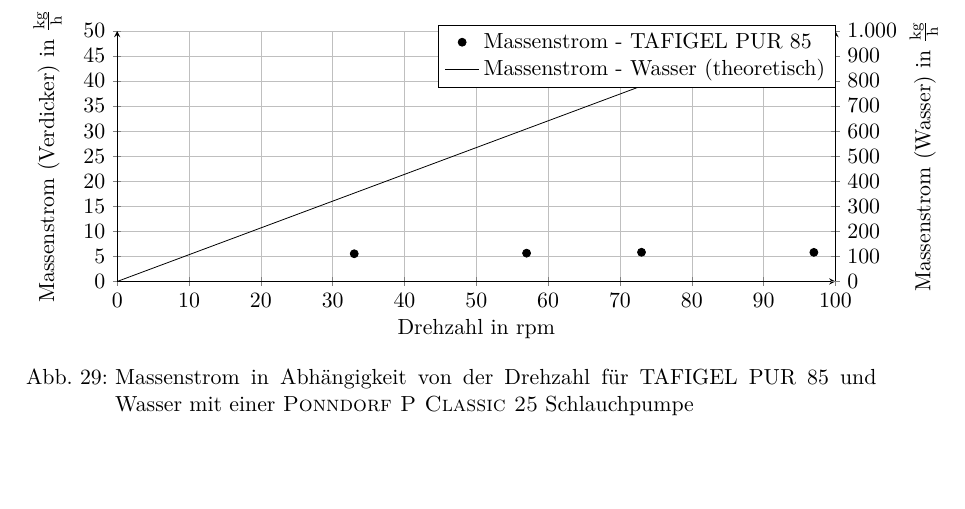
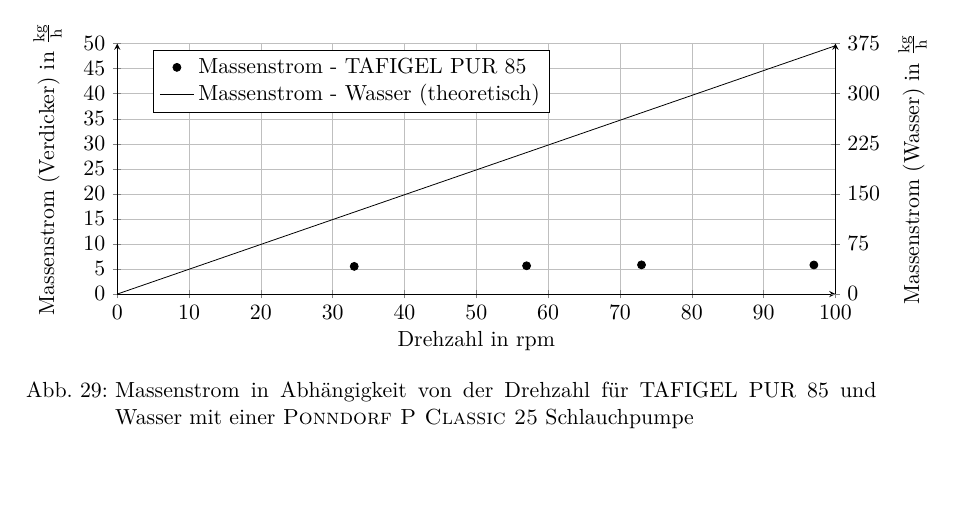
Before and after one commit to daroletibuza/Bachelorarbeit, a LaTeX document (00_Bachelorarbeit.tex, which reads 06.1_ergebnisse.tex): part of page 46 of 51, cut so that both start at the same text. Compiled offline with pdfLaTeX.

Commit message:
Pumpendiagramm beendet

```diff
--- a/06.1_ergebnisse.tex
+++ b/06.1_ergebnisse.tex
@@ -403,15 +403,15 @@ Im Laufe der Überlegungen zur Umsetzung der Dosierung wurde die Möglichkeit de
 				axis y line = right,
 				hide x axis,
 				xtick={0,10,...,100},
-				ytick={0,100,...,2000},
-				ymax=1000,
+				ytick={0,75,...,375},
+				ymax=375,
 				ymin=0,
 				xmin=0,
 				ylabel= Massenstrom (Wasser) in \si{\kilo \gram \per \hour},
 				xlabel = Drehzahl in \si{rpm},
-				legend style={at={(1.0,0.9)},anchor=east},
+				legend style={at={(0.05,0.85)},anchor=west},
 				legend cell align={left},
-				ylabel style={yshift=-0.4cm},
+				ylabel style={yshift=-0.2cm},
 				]
 				\addlegendimage{/pgfplots/refstyle=tafigel}\addlegendentry{Massenstrom - TAFIGEL PUR 85}
 				%Wasser
```
Also changed, not shown: 06.1_ergebnisse.tex (2 more changed lines).
